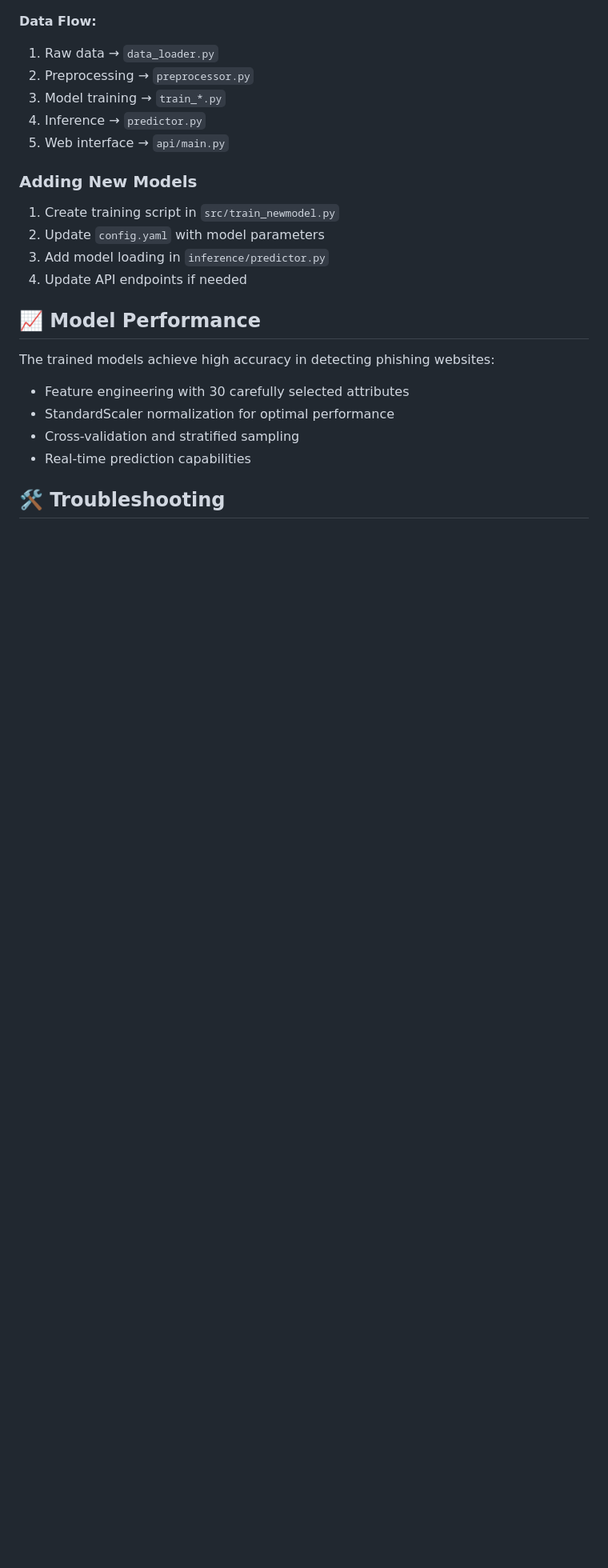
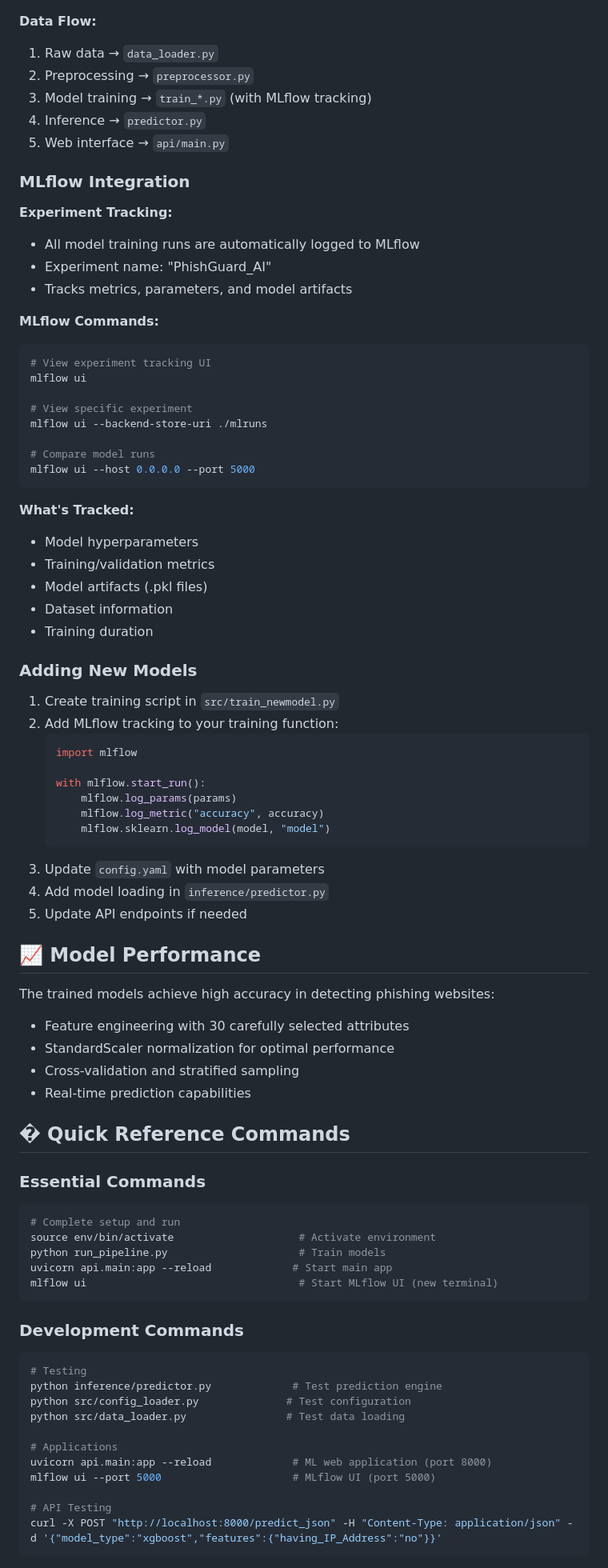
Before and after one commit to Monika199211/ML-Phishing-Detection, a Markdown page: README.md, the part around the change printed below. Shown: that part at 80% size. Drawn GitHub-style; blank space fills up the shorter version.

````diff
--- a/README.md
+++ b/README.md
@@ -201,15 +233,50 @@ mlp:
 **Data Flow:**
 1. Raw data → `data_loader.py`
 2. Preprocessing → `preprocessor.py`
-3. Model training → `train_*.py`
+3. Model training → `train_*.py` (with MLflow tracking)
 4. Inference → `predictor.py`
 5. Web interface → `api/main.py`
 
+### MLflow Integration
+
+**Experiment Tracking:**
+- All model training runs are automatically logged to MLflow
+- Experiment name: "PhishGuard_AI"
+- Tracks metrics, parameters, and model artifacts
+
+**MLflow Commands:**
+```bash
+# View experiment tracking UI
+mlflow ui
+
+# View specific experiment
+mlflow ui --backend-store-uri ./mlruns
+
+# Compare model runs
+mlflow ui --host 0.0.0.0 --port 5000
+```
+
+**What's Tracked:**
+- Model hyperparameters
+- Training/validation metrics
+- Model artifacts (.pkl files)
+- Dataset information
+- Training duration
+
 ### Adding New Models
 1. Create training script in `src/train_newmodel.py`
-2. Update `config.yaml` with model parameters
-3. Add model loading in `inference/predictor.py`
-4. Update API endpoints if needed
+2. Add MLflow tracking to your training function:
+   ```python
+   import mlflow
+
+   with mlflow.start_run():
+       mlflow.log_params(params)
+       mlflow.log_metric("accuracy", accuracy)
+       mlflow.sklearn.log_model(model, "model")
+   ```
+3. Update `config.yaml` with model parameters
+4. Add model loading in `inference/predictor.py`
+5. Update API endpoints if needed
 
 ## 📈 Model Performance
 
@@ -219,4 +286,29 @@ The trained models achieve high accuracy in detecting phishing websites:
 - Cross-validation and stratified sampling
 - Real-time prediction capabilities
 
-## 🛠️ Troubleshooting
+## � Quick Reference Commands
+
+### Essential Commands
+```bash
+# Complete setup and run
+source env/bin/activate                    # Activate environment
+python run_pipeline.py                     # Train models
+uvicorn api.main:app --reload             # Start main app
+mlflow ui                                  # Start MLflow UI (new terminal)
+```
+
+### Development Commands
+```bash
+# Testing
+python inference/predictor.py             # Test prediction engine
+python src/config_loader.py              # Test configuration
+python src/data_loader.py                # Test data loading
+
+# Applications
+uvicorn api.main:app --reload             # ML web application (port 8000)
+mlflow ui --port 5000                     # MLflow UI (port 5000)
+
+# API Testing
+curl -X POST "http://localhost:8000/predict_json" -H "Content-Type: application/json" -d '{"model_type":"xgboost","features":{"having_IP_Address":"no"}}'
+```
+
````
Also changed, not shown: other parts of README.md (+45 -3 lines).
